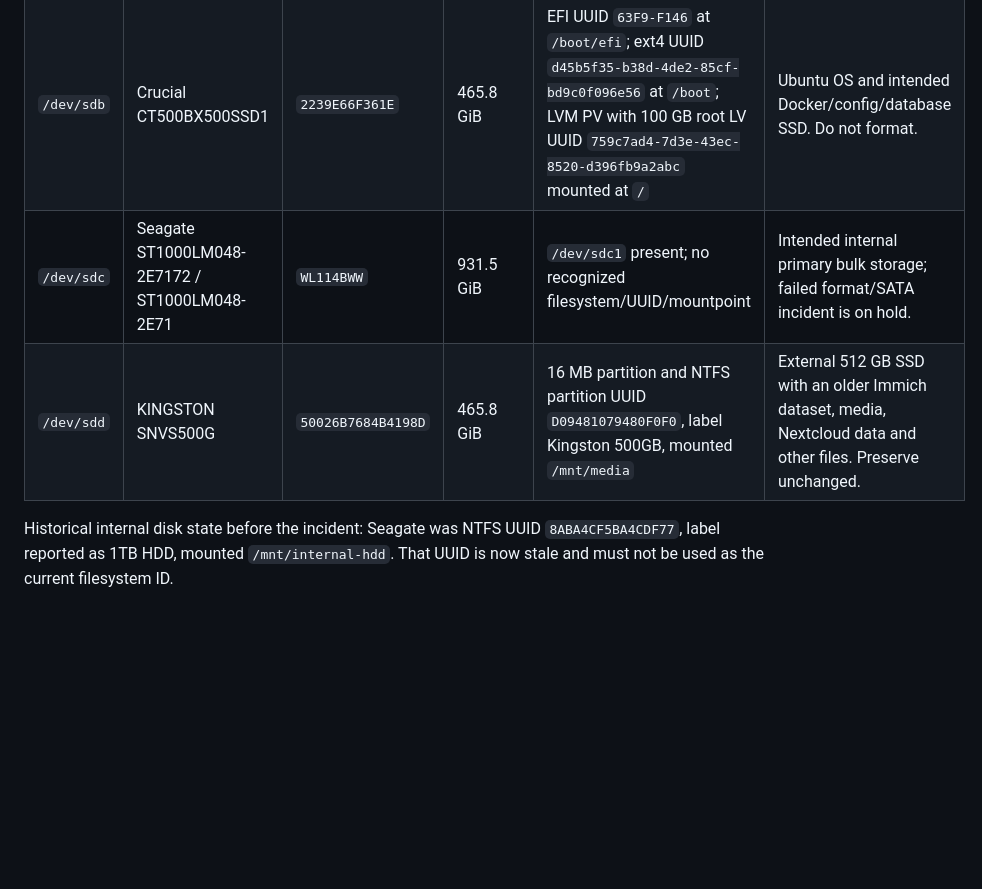
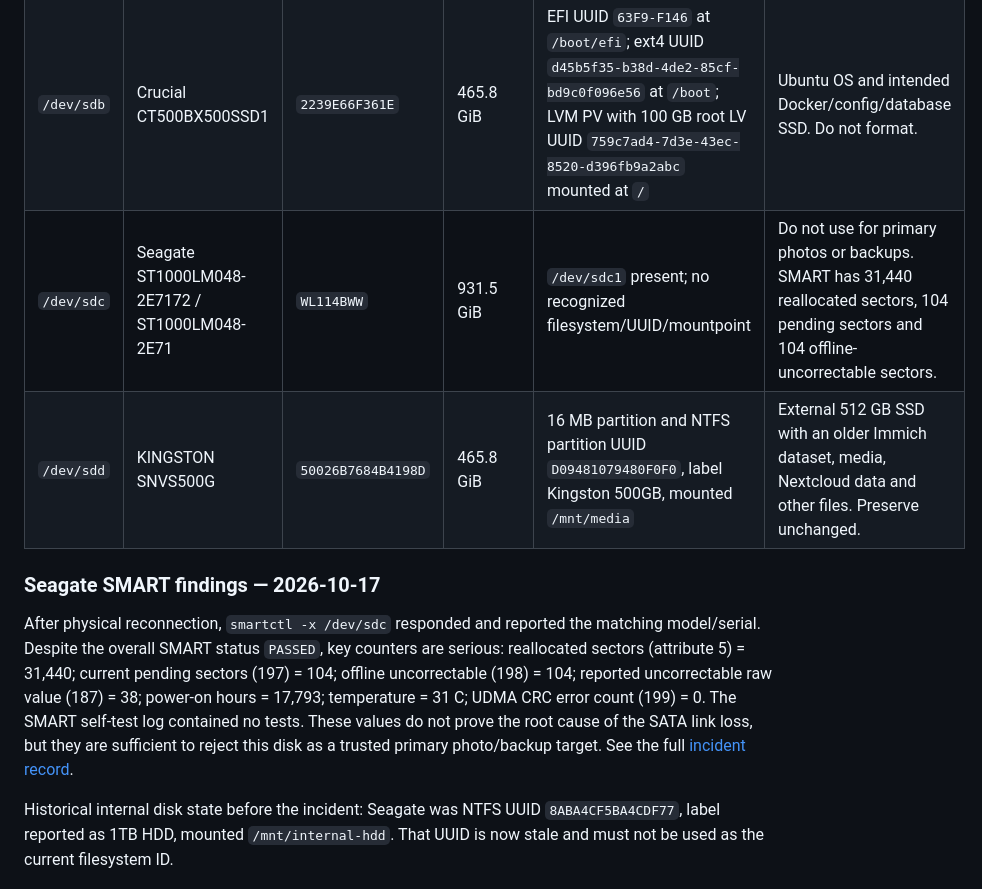
Before and after one commit to ntsrihari/knowhere-homelab-archive, a Markdown page: docs/server-inventory.md, the part around the change. Rendered like a GitHub page; blank space fills up the shorter version.

Commit message:
Mark Seagate unsuitable after SMART findings

```diff
--- a/docs/server-inventory.md
+++ b/docs/server-inventory.md
@@ -31,8 +31,12 @@ Always identify disks by model and serial. Linux device letters have changed dur
 |---|---|---|---|---|---|
 | `/dev/sda` | One Touch w/PW | `00000000NACNBMA9` | 931.5 GiB | exFAT, label One Touch, UUID `AD95-6C91`, mounted `/mnt/immich` | External 1 TB HDD with current Windows Immich data. Preserve unchanged. |
 | `/dev/sdb` | Crucial CT500BX500SSD1 | `2239E66F361E` | 465.8 GiB | EFI UUID `63F9-F146` at `/boot/efi`; ext4 UUID `d45b5f35-b38d-4de2-85cf-bd9c0f096e56` at `/boot`; LVM PV with 100 GB root LV UUID `759c7ad4-7d3e-43ec-8520-d396fb9a2abc` mounted at `/` | Ubuntu OS and intended Docker/config/database SSD. Do not format. |
-| `/dev/sdc` | Seagate ST1000LM048-2E7172 / ST1000LM048-2E71 | `WL114BWW` | 931.5 GiB | `/dev/sdc1` present; no recognized filesystem/UUID/mountpoint | Intended internal primary bulk storage; failed format/SATA incident is on hold. |
+| `/dev/sdc` | Seagate ST1000LM048-2E7172 / ST1000LM048-2E71 | `WL114BWW` | 931.5 GiB | `/dev/sdc1` present; no recognized filesystem/UUID/mountpoint | Do not use for primary photos or backups. SMART has 31,440 reallocated sectors, 104 pending sectors and 104 offline-uncorrectable sectors. |
 | `/dev/sdd` | KINGSTON SNVS500G | `50026B7684B4198D` | 465.8 GiB | 16 MB partition and NTFS partition UUID `D09481079480F0F0`, label Kingston 500GB, mounted `/mnt/media` | External 512 GB SSD with an older Immich dataset, media, Nextcloud data and other files. Preserve unchanged. |
+
+### Seagate SMART findings — 2026-10-17
+
+After physical reconnection, `smartctl -x /dev/sdc` responded and reported the matching model/serial. Despite the overall SMART status `PASSED`, key counters are serious: reallocated sectors (attribute 5) = 31,440; current pending sectors (197) = 104; offline uncorrectable (198) = 104; reported uncorrectable raw value (187) = 38; power-on hours = 17,793; temperature = 31 C; UDMA CRC error count (199) = 0. The SMART self-test log contained no tests. These values do not prove the root cause of the SATA link loss, but they are sufficient to reject this disk as a trusted primary photo/backup target. See the full [incident record](incidents/2026-10-16-seagate-sata-io-failure.md).
 
 Historical internal disk state before the incident: Seagate was NTFS UUID `8ABA4CF5BA4CDF77`, label reported as 1TB HDD, mounted `/mnt/internal-hdd`. That UUID is now stale and must not be used as the current filesystem ID.
 
```
